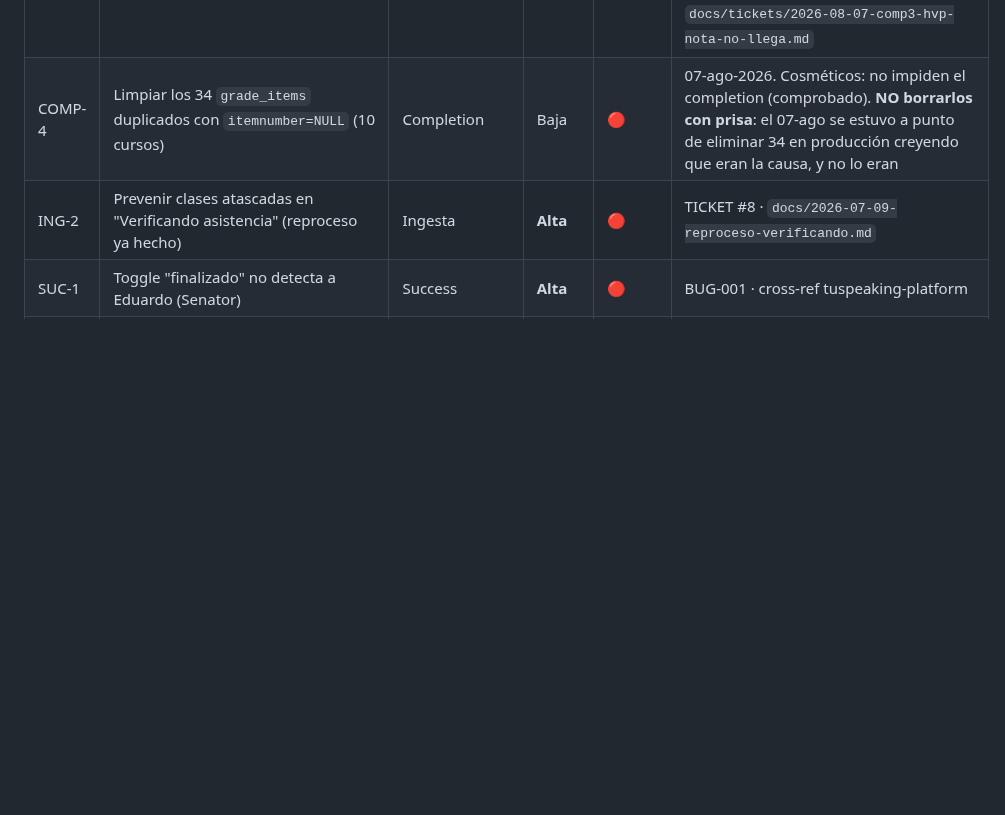
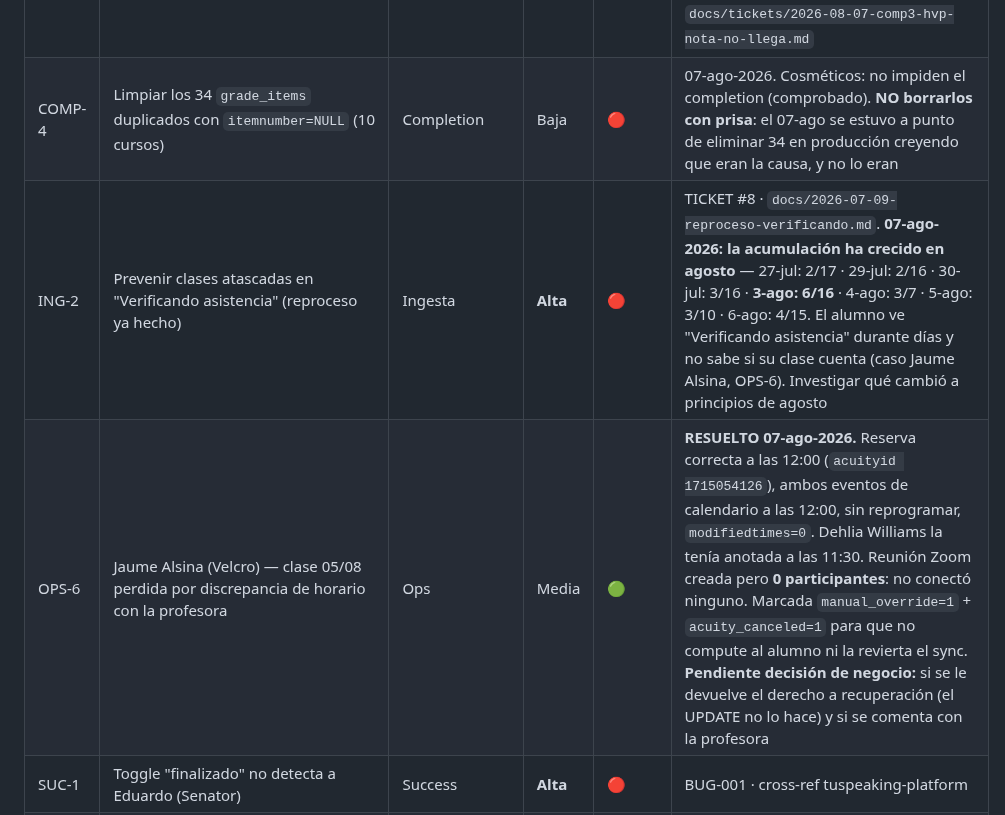
Before and after one commit to hernandezX1000/aula.tuspeaking.com.moodle3.5, a Markdown page: docs/BACKLOG.md, the part around the change. Drawn GitHub-style; blank space fills up the shorter version.

Commit message:
backlog: actualizacion 7-ago (COMP-3, ING-7, AC-5, AC-6)

```diff
--- a/docs/BACKLOG.md
+++ b/docs/BACKLOG.md
@@ -20,7 +20,8 @@ Los detalles largos van en `docs/tickets/`, `docs/incidents/` y `docs/reference/
 | COMP-2 | Frances B2 (GDES 2026.2, course 3242): 42 Páginas con `completion=2` sin `completionview` → no se marcaban | Completion | **Alta** | 🟡 | Reportado por Daniela (Nicolás 5822) y Guillaume (Luis Miguel 5823). **FIX aplicado 29-jul**: `completionview=1` en las 42 Páginas + backfill de 29 vistas ya hechas. Verificado en Success (Nicolás 11%→31%, Luis Miguel 16%→33%). **PENDIENTE**: barrido de prevención (otros cursos / curso maestro). `docs/incidents/2026-07-29-nicolas-bilanin-completion.md` |
 | COMP-3 | **H5P registra el resultado del alumno pero NO escribe la nota en el libro de calificaciones** | Completion | **Alta** | 🔴 | **RE-DIAGNOSTICADO 07-ago-2026.** El mecanismo NO es el que decía este ticket (no es que completion lea el `grade_item` equivocado; los duplicados con `itemnumber=NULL` son **inocuos**, hay ejercicios con duplicado perfectamente completados). Lo real: `mdl_hvp_xapi_results` guarda el resultado (Luis Miguel: 5/5 y 3/4) pero `mdl_grade_grades.finalgrade` queda **NULL** → sin nota, el criterio "completar con nota" nunca se cumple. **Correlación observada:** funciona cuando el ítem activo es de la serie `313xxx` (notas escritas en mayo) y falla cuando es de la serie `320xxx` (creados después). **Causa del porqué: SIN DETERMINAR.** Afecta potencialmente a 10 cursos. Ver `docs/tickets/2026-08-07-comp3-hvp-nota-no-llega.md` |
 | COMP-4 | Limpiar los 34 `grade_items` duplicados con `itemnumber=NULL` (10 cursos) | Completion | Baja | 🔴 | 07-ago-2026. Cosméticos: no impiden el completion (comprobado). **NO borrarlos con prisa**: el 07-ago se estuvo a punto de eliminar 34 en producción creyendo que eran la causa, y no lo eran |
-| ING-2 | Prevenir clases atascadas en "Verificando asistencia" (reproceso ya hecho) | Ingesta | **Alta** | 🔴 | TICKET #8 · `docs/2026-07-09-reproceso-verificando.md` |
+| ING-2 | Prevenir clases atascadas en "Verificando asistencia" (reproceso ya hecho) | Ingesta | **Alta** | 🔴 | TICKET #8 · `docs/2026-07-09-reproceso-verificando.md`. **07-ago-2026: la acumulación ha crecido en agosto** — 27-jul: 2/17 · 29-jul: 2/16 · 30-jul: 3/16 · **3-ago: 6/16** · 4-ago: 3/7 · 5-ago: 3/10 · 6-ago: 4/15. El alumno ve "Verificando asistencia" durante días y no sabe si su clase cuenta (caso Jaume Alsina, OPS-6). Investigar qué cambió a principios de agosto |
+| OPS-6 | Jaume Alsina (Velcro) — clase 05/08 perdida por discrepancia de horario con la profesora | Ops | Media | 🟢 | **RESUELTO 07-ago-2026.** Reserva correcta a las 12:00 (`acuityid 1715054126`), ambos eventos de calendario a las 12:00, sin reprogramar, `modifiedtimes=0`. Dehlia Williams la tenía anotada a las 11:30. Reunión Zoom creada pero **0 participantes**: no conectó ninguno. Marcada `manual_override=1` + `acuity_canceled=1` para que no compute al alumno ni la revierta el sync. **Pendiente decisión de negocio:** si se le devuelve el derecho a recuperación (el UPDATE no lo hace) y si se comenta con la profesora |
 | SUC-1 | Toggle "finalizado" no detecta a Eduardo (Senator) | Success | **Alta** | 🔴 | BUG-001 · cross-ref tuspeaking-platform |
 | MIG-1 | Migración a Hetzner (aula + cesce + baiwingin) | Migración | **Alta** | 🟡 | ROADMAP §6 · offsite ya siembra la BD; PHP resuelto por Docker · **cutover aula HECHO 26-jul** (ver tuspeaking-lms/docs/CUTOVER-AULA-2026-07-26.md) |
 | MIG-2 | Rutas `/app/moodle/` hardcodeadas rompen en Hetzner (42 ficheros) | Migración | **Alta** | 🟡 | Hetzner sirve Moodle en RAÍZ. Dos tipos: **URLs** `aula.tuspeaking.com/app/moodle/`→`/` y `/app/moodle/`→`/`; **rutas fs** `/home/aulatuspeaking/www/app/moodle/`→`/var/www/html/app/moodle/`. Fix aplicado en dev (revisar diff) · desplegar con deploy-aula.sh |
```
